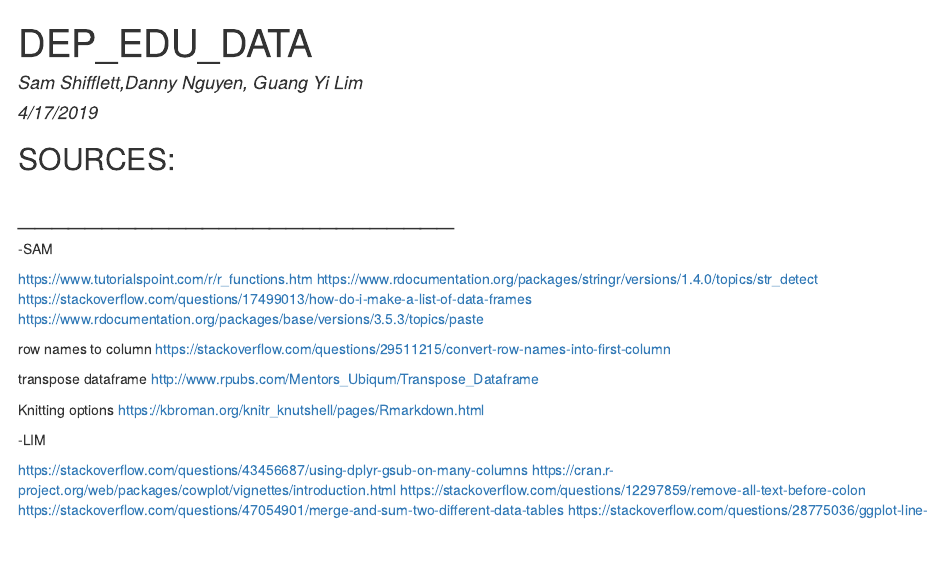
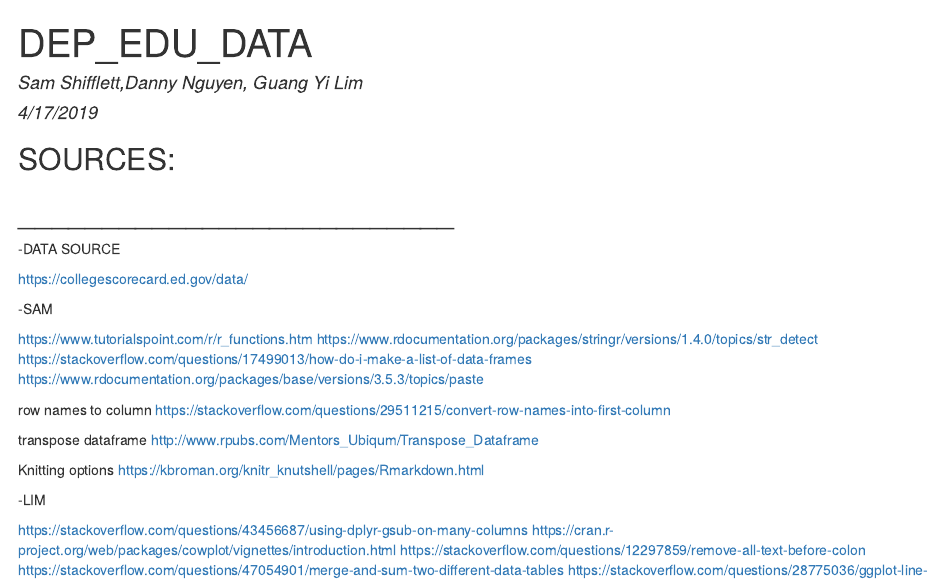
Before and after one commit to shiffy46/DS202_Final_Project, an R Markdown document (ISU_DEP_EDU_EXPLORATION.Rmd): the page in a window 1100 px wide, from its top. The pictures show the output file ISU_DEP_EDU_EXPLORATION.html that the author committed with the source, opened offline.

Commit message:
I lied this is the final one

```diff
--- a/ISU_DEP_EDU_EXPLORATION.Rmd
+++ b/ISU_DEP_EDU_EXPLORATION.Rmd
@@ -13,6 +13,10 @@ knitr::opts_chunk$set(echo = TRUE)
 
 
 ##__________________________
+
+-DATA SOURCE
+
+https://collegescorecard.ed.gov/data/
 
 -SAM
 
```
Also changed, not shown: ISU_DEP_EDU_EXPLORATION.html, ISU_DEP_EDU_EXPLORATION.Rmd (2 more changed lines).
